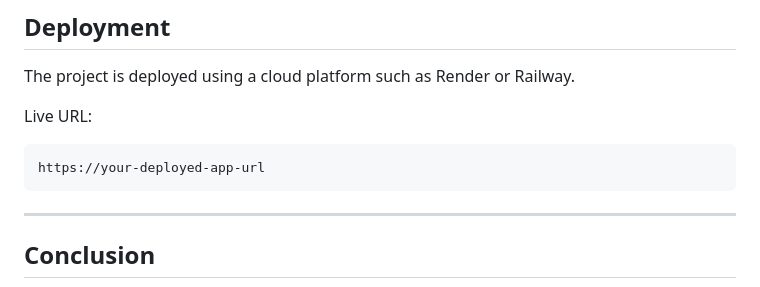
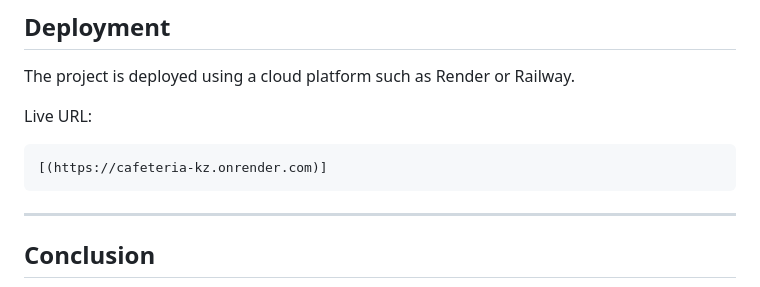
Before and after one commit to Saltanat4/cafeteria.kz, a Markdown page: README.md, the part around the change. Rendered like a GitHub page.

````diff
--- a/README.md
+++ b/README.md
@@ -196,7 +196,7 @@ The project is deployed using a cloud platform such as Render or Railway.
 
 Live URL:
 ```
-https://your-deployed-app-url
+[(https://cafeteria-kz.onrender.com)]
 ```
 
 ---
````
